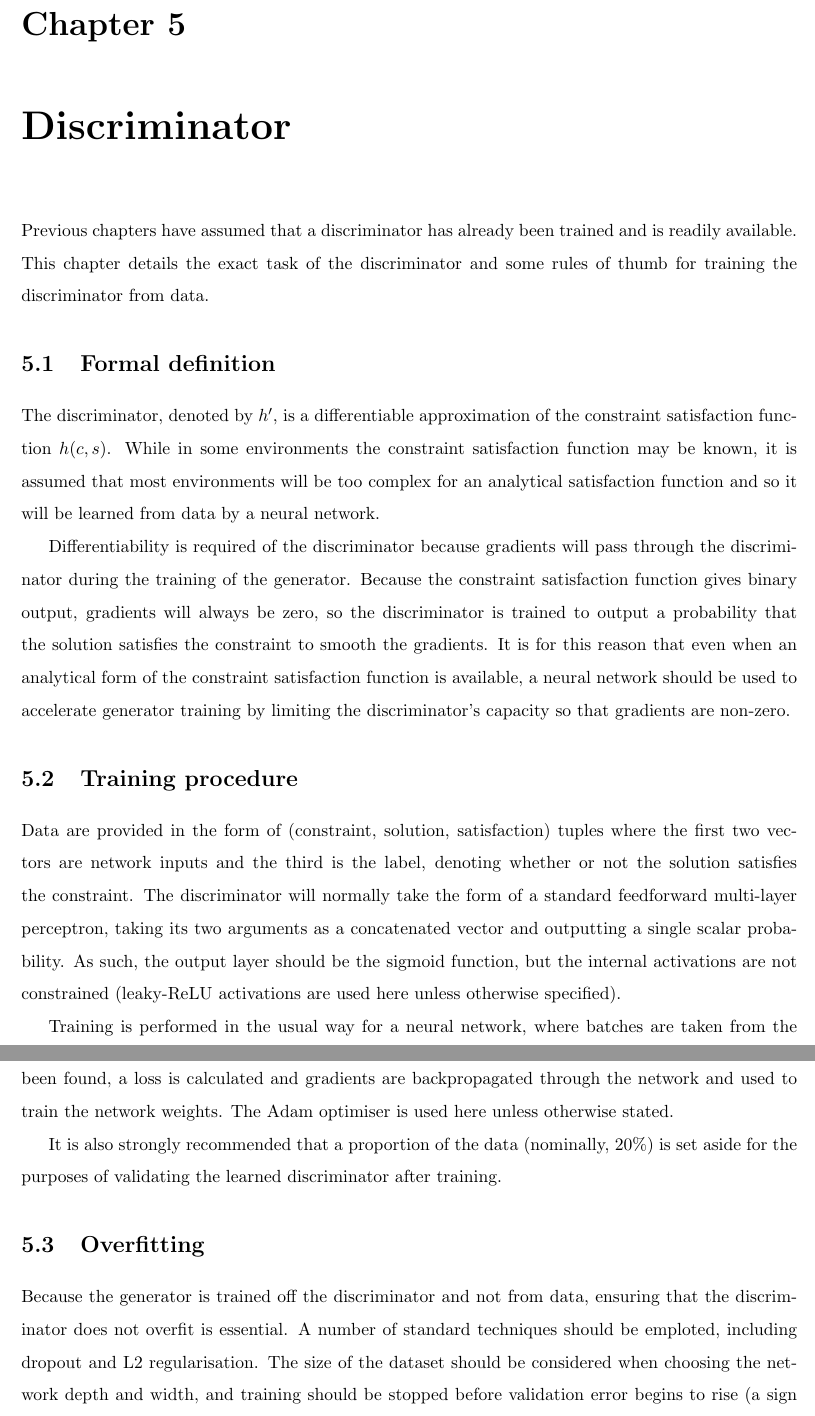
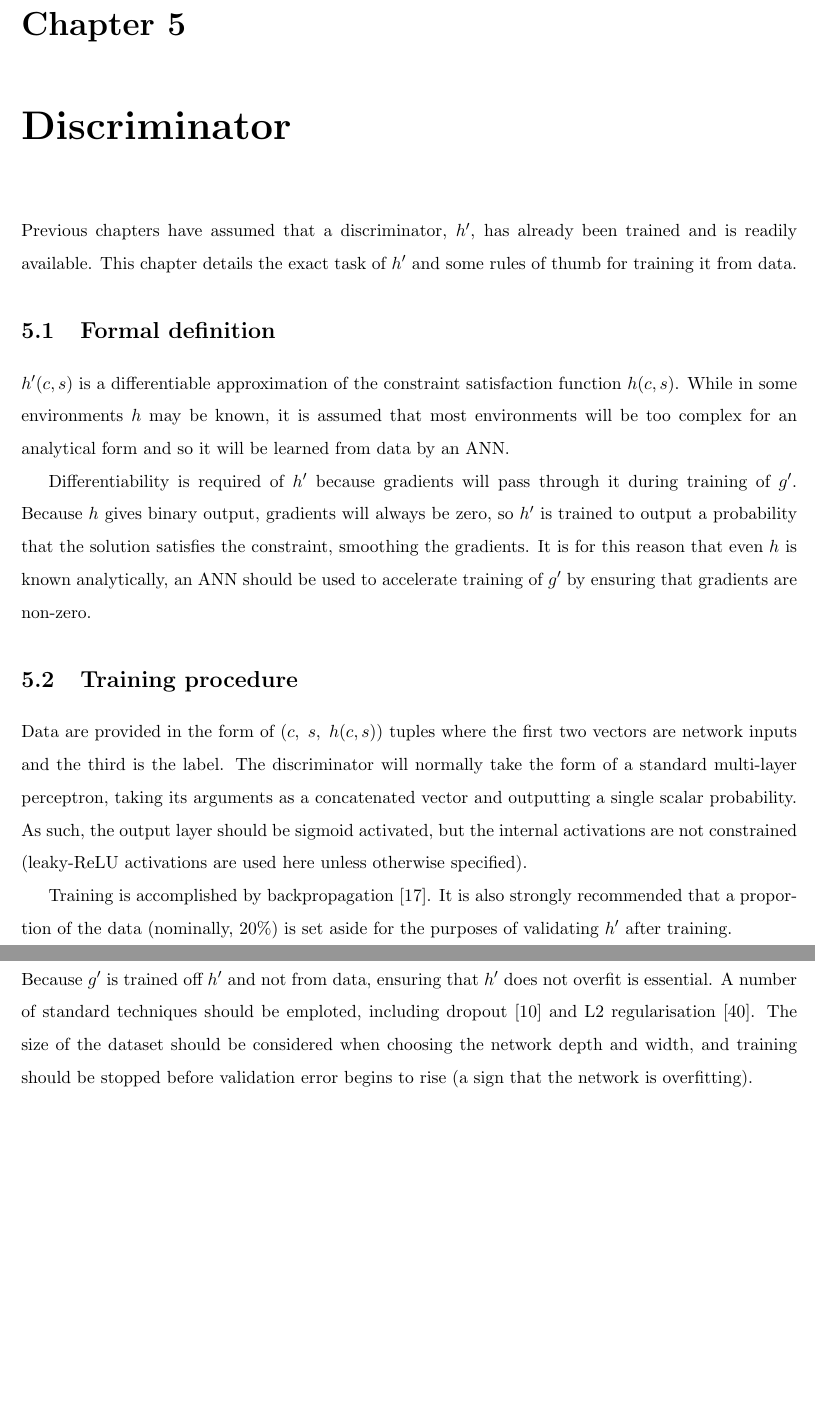
Before and after one commit to QuadraticOne/IP, a LaTeX thesis (reports/draft/main.tex, which reads reports/draft/chapters/discriminator/main.tex): two parts of pages 24 and 25 of 49, joined at a grey line, cut so that both start at the same text, the shorter picture padded with empty space. Compiled offline with pdfLaTeX.

Commit message:
Add citations to discriminator training chapter

```diff
--- a/reports/draft/chapters/discriminator/main.tex
+++ b/reports/draft/chapters/discriminator/main.tex
@@ -4,34 +4,31 @@
 
 \chapter{Discriminator} \label{chapter:discriminator}
 
-Previous chapters have assumed that a discriminator has already been trained and is readily available.
-This chapter details the exact task of the discriminator and some rules of thumb for training the discriminator from data.
+Previous chapters have assumed that a discriminator, $h'$, has already been trained and is readily available.
+This chapter details the exact task of $h'$ and some rules of thumb for training it from data.
 
 \section{Formal definition} \label{section:formalDefinition}
 
-The discriminator, denoted by $h'$, is a differentiable approximation of the constraint satisfaction function $h(c,s)$.
-While in some environments the constraint satisfaction function may be known, it is assumed that most environments will be too complex for an analytical satisfaction function and so it will be learned from data by a neural network.
+$h'(c,s)$ is a differentiable approximation of the constraint satisfaction function $h(c,s)$.
+While in some environments $h$ may be known, it is assumed that most environments will be too complex for an analytical form and so it will be learned from data by an ANN.
 
-Differentiability is required of the discriminator because gradients will pass through the discriminator during the training of the generator.
-Because the constraint satisfaction function gives binary output, gradients will always be zero, so the discriminator is trained to output a probability that the solution satisfies the constraint to smooth the gradients.
-It is for this reason that even when an analytical form of the constraint satisfaction function is available, a neural network should be used to accelerate generator training by limiting the discriminator's capacity so that gradients are non-zero.
+Differentiability is required of $h'$ because gradients will pass through it during training of $g'$.
+Because $h$ gives binary output, gradients will always be zero, so $h'$ is trained to output a probability that the solution satisfies the constraint, smoothing the gradients.
+It is for this reason that even $h$ is known analytically, an ANN should be used to accelerate training of $g'$ by ensuring that gradients are non-zero.
 
 \section{Training procedure} \label{section:discriminatorTrainingProcedure}
 
-Data are provided in the form of (constraint, solution, satisfaction) tuples where the first two vectors are network inputs and the third is the label, denoting whether or not the solution satisfies the constraint.
-The discriminator will normally take the form of a standard feedforward multi-layer perceptron, taking its two arguments as a concatenated vector and outputting a single scalar probability.
-As such, the output layer should be the sigmoid function, but the internal activations are not constrained (leaky-ReLU activations are used here unless otherwise specified).
+Data are provided in the form of $(c,\;s,\;h(c,s))$ tuples where the first two vectors are network inputs and the third is the label.
+The discriminator will normally take the form of a standard multi-layer perceptron, taking its arguments as a concatenated vector and outputting a single scalar probability.
+As such, the output layer should be sigmoid activated, but the internal activations are not constrained (leaky-ReLU activations are used here unless otherwise specified).
 
-Training is performed in the usual way for a neural network, where batches are taken from the training data and fed forwards through the network.
-Once the predicted satisfaction probability has been found, a loss is calculated and gradients are backpropagated through the network and used to train the network weights.
-The Adam optimiser is used here unless otherwise stated.
-
-It is also strongly recommended that a proportion of the data (nominally, 20\%) is set aside for the purposes of validating the learned discriminator after training.
+Training is accomplished by backpropagation \cite{rumelhart86}.
+It is also strongly recommended that a proportion of the data (nominally, 20\%) is set aside for the purposes of validating $h'$ after training.
 
 \section{Overfitting} \label{section:overfitting}
 
-Because the generator is trained off the discriminator and not from data, ensuring that the discriminator does not overfit is essential.
-A number of standard techniques should be emploted, including dropout and L2 regularisation.
+Because $g'$ is trained off $h'$ and not from data, ensuring that $h'$ does not overfit is essential.
+A number of standard techniques should be emploted, including dropout \cite{srivastava14} and L2 regularisation \cite{krogh92}.
 The size of the dataset should be considered when choosing the network depth and width, and training should be stopped before validation error begins to rise (a sign that the network is overfitting).
 
 \section{Practical considerations} \label{section:practicalConsiderations}
```
Also changed, not shown: reports/draft/bibliography/main.tex (+6 -0 lines).
